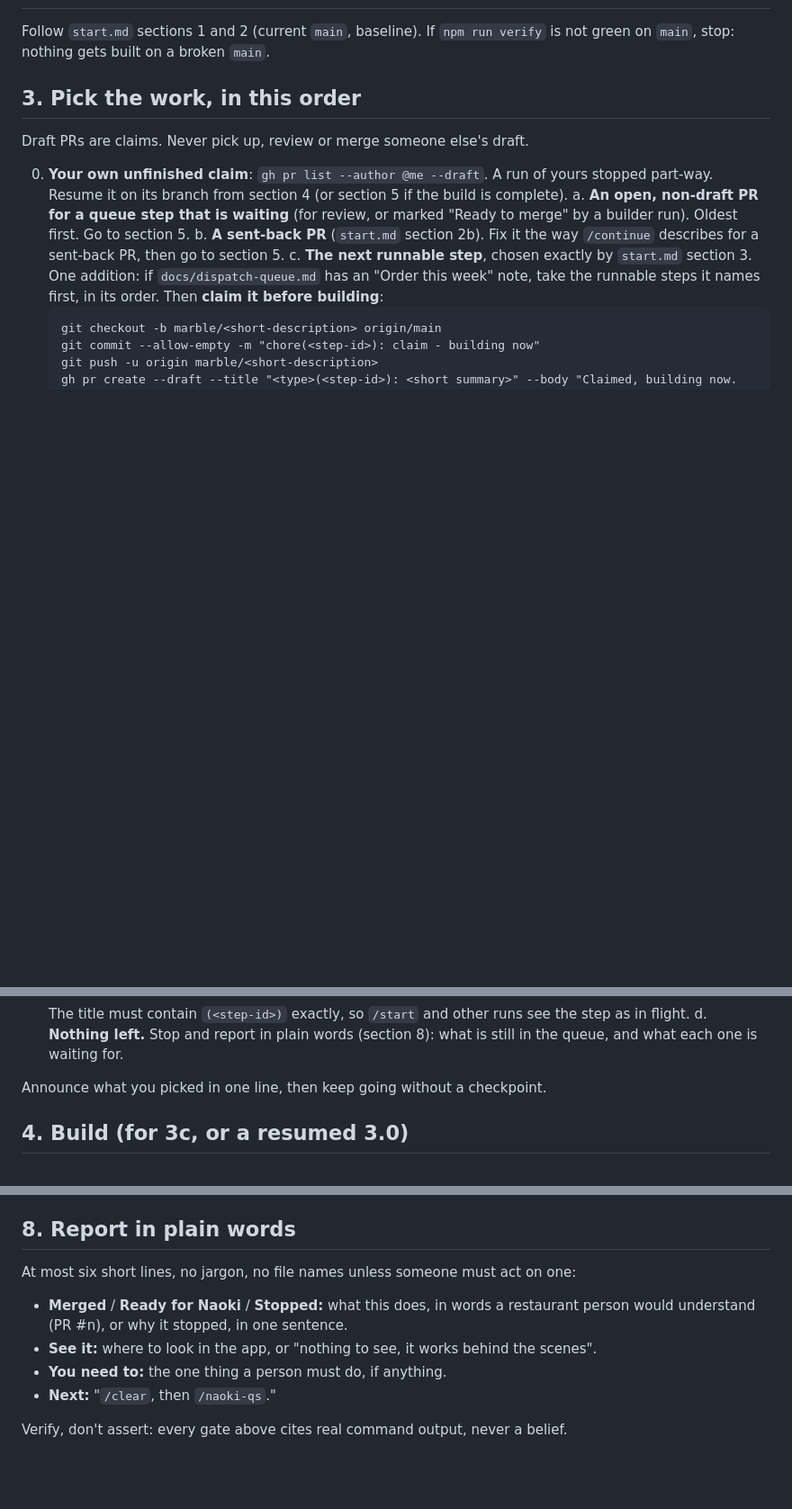
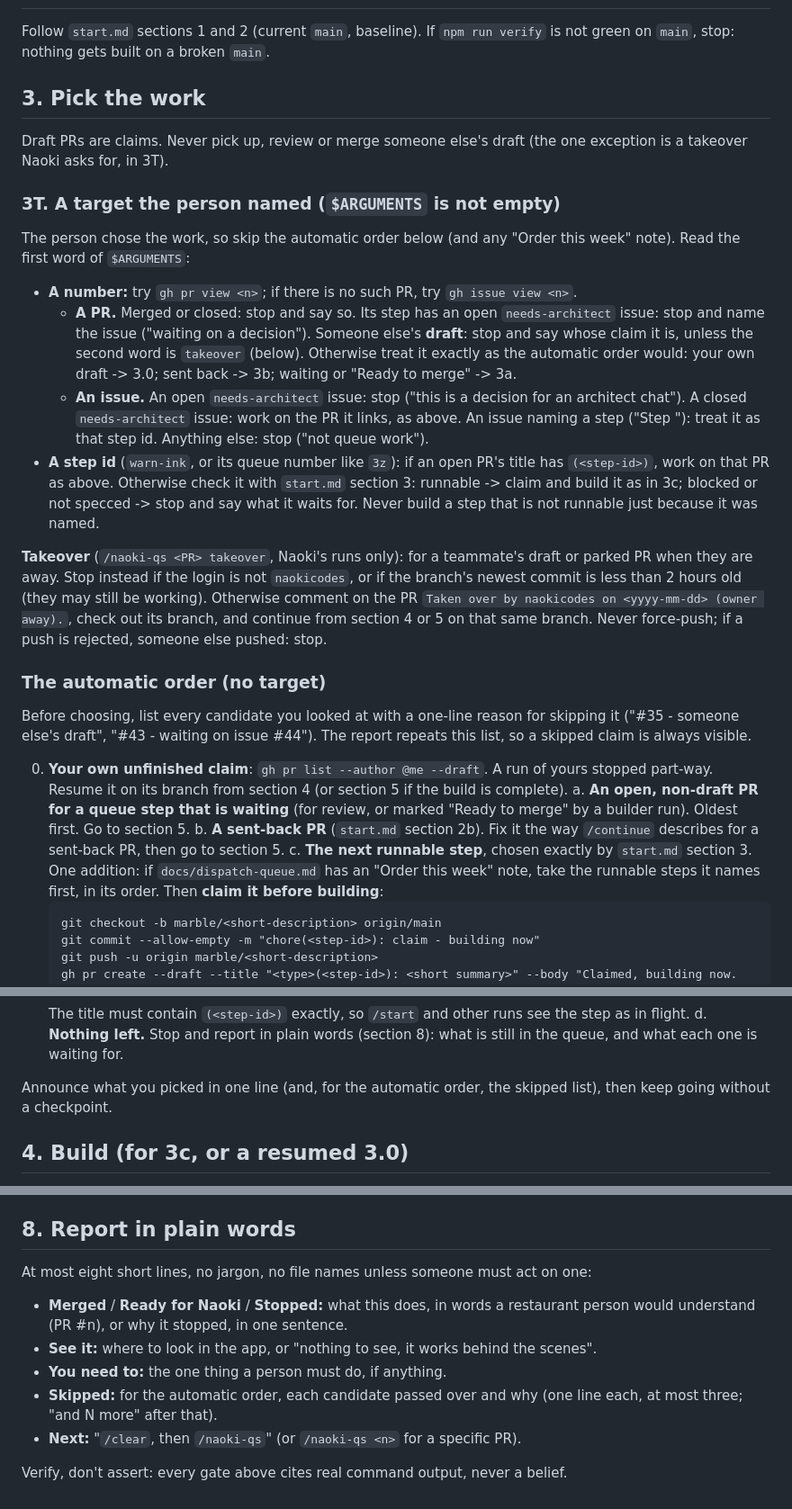
Before and after one commit to naokicodes/inventory-audit-app-3rdYr, a Markdown page: .claude/commands/naoki-qs.md, 3 parts joined by grey strips. Shown at 90% size. Drawn GitHub-style; blank space fills up the shorter version.

Commit message:
tooling: /naoki-qs takes a target (PR, issue or step) and lists skipped candidates

```diff
--- a/.claude/commands/naoki-qs.md
+++ b/.claude/commands/naoki-qs.md
@@ -30,9 +30,47 @@ never force-push, and never resolving a conflict in `server/db/migrate.js` or
 Follow `start.md` sections 1 and 2 (current `main`, baseline). If `npm run
 verify` is not green on `main`, stop: nothing gets built on a broken `main`.
 
-## 3. Pick the work, in this order
+## 3. Pick the work
 
-Draft PRs are claims. Never pick up, review or merge someone else's draft.
+Draft PRs are claims. Never pick up, review or merge someone else's draft
+(the one exception is a takeover Naoki asks for, in 3T).
+
+### 3T. A target the person named (`$ARGUMENTS` is not empty)
+
+The person chose the work, so skip the automatic order below (and any "Order
+this week" note). Read the first word of `$ARGUMENTS`:
+
+- **A number:** try `gh pr view <n>`; if there is no such PR, try
+  `gh issue view <n>`.
+  - **A PR.** Merged or closed: stop and say so. Its step has an open
+    `needs-architect` issue: stop and name the issue ("waiting on a decision").
+    Someone else's **draft**: stop and say whose claim it is, unless the second
+    word is `takeover` (below). Otherwise treat it exactly as the automatic
+    order would: your own draft -> 3.0; sent back -> 3b; waiting or "Ready to
+    merge" -> 3a.
+  - **An issue.** An open `needs-architect` issue: stop ("this is a decision for
+    an architect chat"). A closed `needs-architect` issue: work on the PR it
+    links, as above. An issue naming a step ("Step <id>"): treat it as that step
+    id. Anything else: stop ("not queue work").
+- **A step id** (`warn-ink`, or its queue number like `3z`): if an open PR's
+  title has `(<step-id>)`, work on that PR as above. Otherwise check it with
+  `start.md` section 3: runnable -> claim and build it as in 3c; blocked or not
+  specced -> stop and say what it waits for. Never build a step that is not
+  runnable just because it was named.
+
+**Takeover** (`/naoki-qs <PR> takeover`, Naoki's runs only): for a teammate's
+draft or parked PR when they are away. Stop instead if the login is not
+`naokicodes`, or if the branch's newest commit is less than 2 hours old (they
+may still be working). Otherwise comment on the PR
+`Taken over by naokicodes on <yyyy-mm-dd> (owner away).`, check out its branch,
+and continue from section 4 or 5 on that same branch. Never force-push; if a
+push is rejected, someone else pushed: stop.
+
+### The automatic order (no target)
+
+Before choosing, list every candidate you looked at with a one-line reason for
+skipping it ("#35 - someone else's draft", "#43 - waiting on issue #44"). The
+report repeats this list, so a skipped claim is always visible.
 
 0. **Your own unfinished claim**: `gh pr list --author @me --draft`. A run of
    yours stopped part-way. Resume it on its branch from section 4 (or section 5
@@ -55,7 +93,8 @@ c. **The next runnable step**, chosen exactly by `start.md` section 3. One
 d. **Nothing left.** Stop and report in plain words (section 8): what is still
    in the queue, and what each one is waiting for.
 
-Announce what you picked in one line, then keep going without a checkpoint.
+Announce what you picked in one line (and, for the automatic order, the
+skipped list), then keep going without a checkpoint.
 
 ## 4. Build (for 3c, or a resumed 3.0)
 
@@ -123,12 +162,14 @@ first.
 
 ## 8. Report in plain words
 
-At most six short lines, no jargon, no file names unless someone must act on one:
+At most eight short lines, no jargon, no file names unless someone must act on one:
 - **Merged** / **Ready for Naoki** / **Stopped:** what this does, in words a
   restaurant person would understand (PR #n), or why it stopped, in one sentence.
 - **See it:** where to look in the app, or "nothing to see, it works behind the
   scenes".
 - **You need to:** the one thing a person must do, if anything.
-- **Next:** "`/clear`, then `/naoki-qs`."
+- **Skipped:** for the automatic order, each candidate passed over and why
+  (one line each, at most three; "and N more" after that).
+- **Next:** "`/clear`, then `/naoki-qs`" (or `/naoki-qs <n>` for a specific PR).
 
 Verify, don't assert: every gate above cites real command output, never a belief.
```
Also changed, not shown: other parts of .claude/commands/naoki-qs.md (+1 -1 lines).
